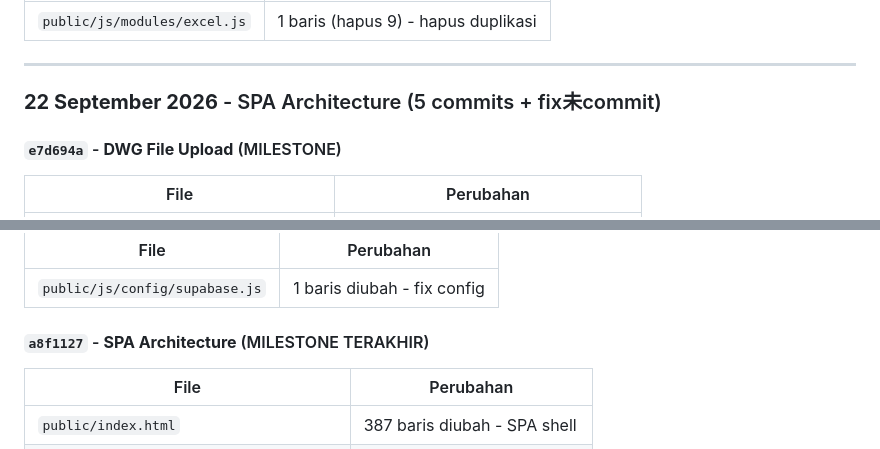
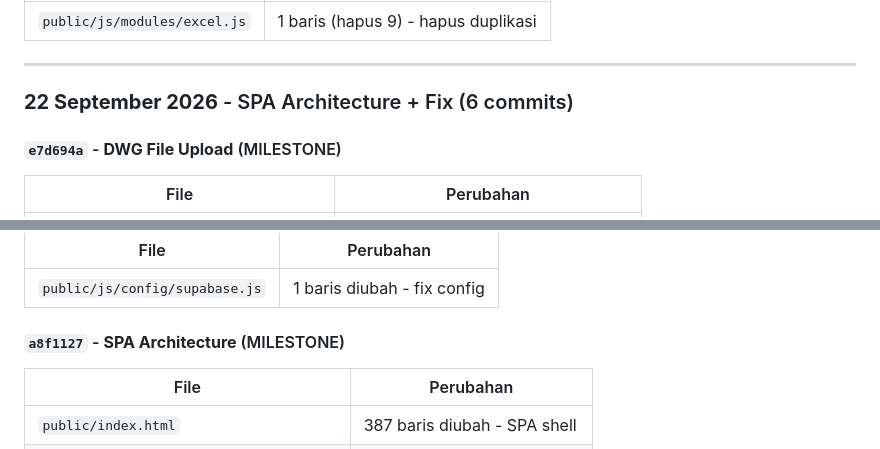
Before and after one commit to frozkgaming-bit/Manajemen-Excel, a Markdown page: SESSION_SUMMARY.md, 2 parts joined by grey strips. Drawn GitHub-style.

```diff
--- a/SESSION_SUMMARY.md
+++ b/SESSION_SUMMARY.md
@@ -325,7 +325,7 @@ Search result count: show 0 when no data, keep filter summary visible
 
 ---
 
-### **22 September 2026** - SPA Architecture (5 commits + fix未commit)
+### **22 September 2026** - SPA Architecture + Fix (6 commits)
 
 #### `e7d694a` - **DWG File Upload** (MILESTONE)
 | File | Perubahan |
@@ -366,7 +366,7 @@ Search result count: show 0 when no data, keep filter summary visible
 |------|-----------|
 | `public/js/config/supabase.js` | 1 baris diubah - fix config |
 
-#### `a8f1127` - **SPA Architecture** (MILESTONE TERAKHIR)
+#### `a8f1127` - **SPA Architecture** (MILESTONE)
 | File | Perubahan |
 |------|-----------|
 | `public/index.html` | 387 baris diubah - SPA shell |
```
Also changed, not shown: other parts of SESSION_SUMMARY.md (+53 -59 lines).
